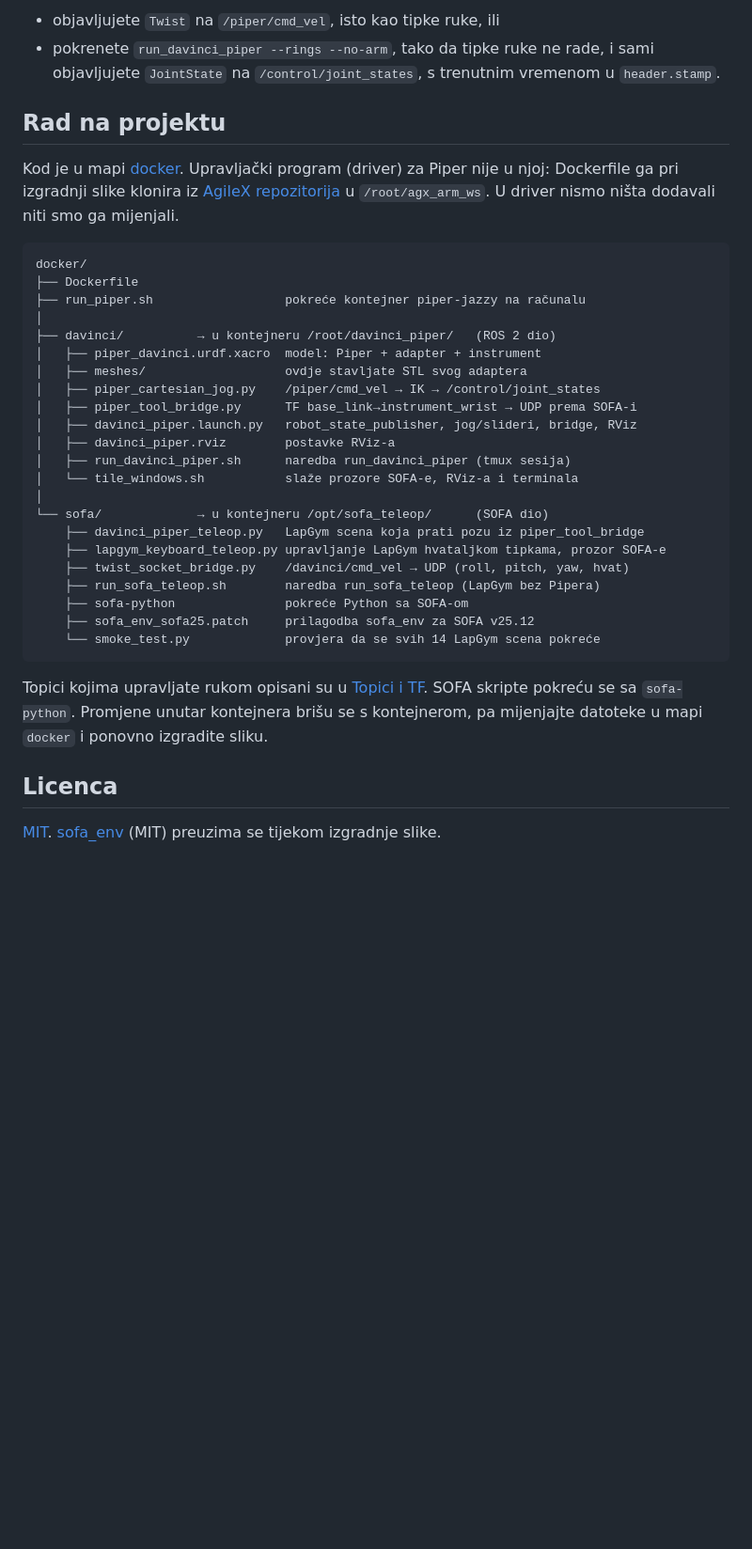
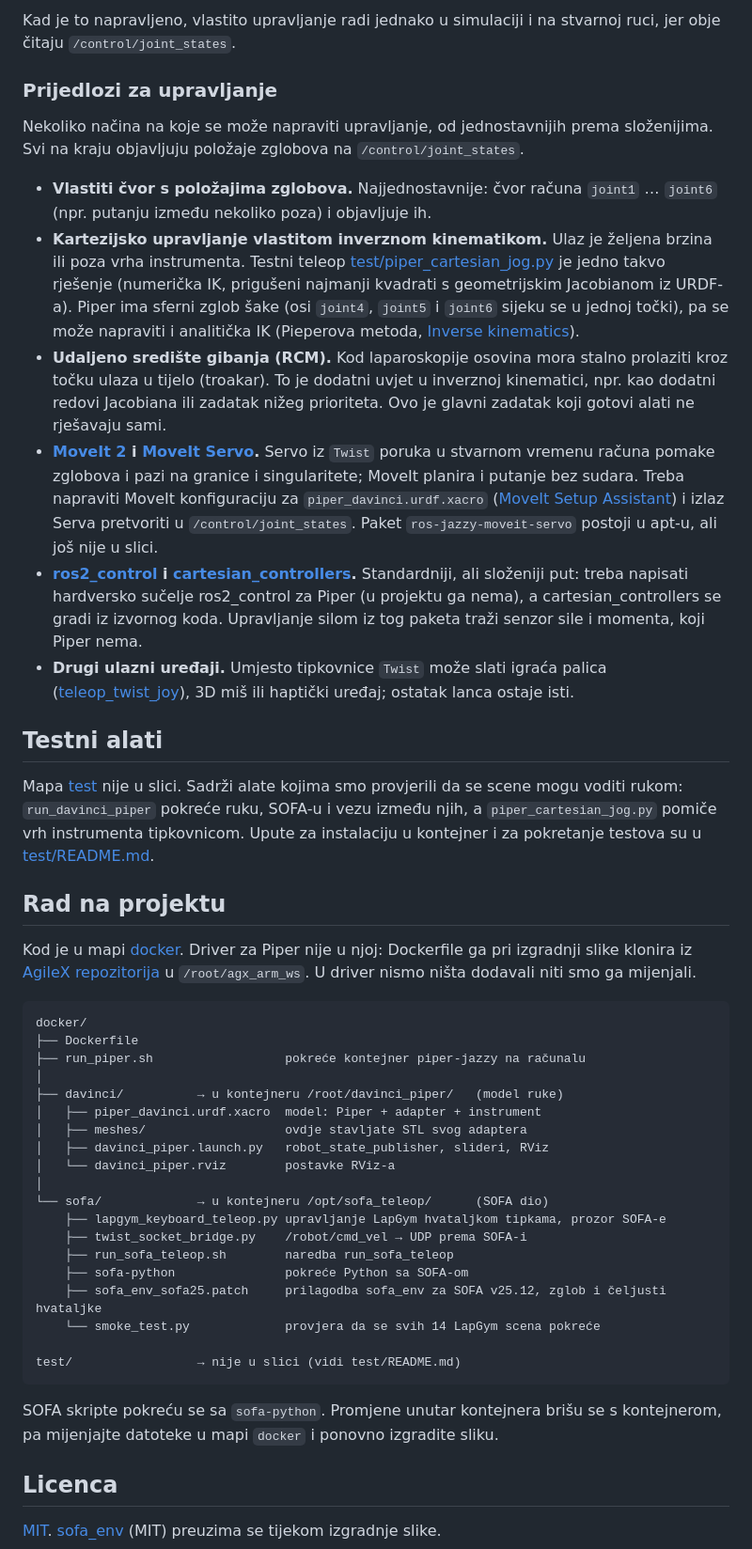
Before and after one commit to AntonioSkara132/piper_davinci_simulation, a Markdown page: README.md, the part around one of its changes. Shown at 94% size. Rendered like a GitHub page; blank space fills up the shorter version.

````diff
--- a/README.md
+++ b/README.md
@@ -140,36 +193,45 @@ RViz i SOFA prikazuju `/control/joint_states`, a s opcijom `--follow` `/feedback
 
-- objavljujete `Twist` na `/piper/cmd_vel`, isto kao tipke ruke, ili
-- pokrenete `run_davinci_piper --rings --no-arm`, tako da tipke ruke ne rade, i sami objavljujete `JointState` na `/control/joint_states`, s trenutnim vremenom u `header.stamp`.
+Kad je to napravljeno, vlastito upravljanje radi jednako u simulaciji i na stvarnoj ruci, jer obje čitaju `/control/joint_states`.
+
+### Prijedlozi za upravljanje
+Nekoliko načina na koje se može napraviti upravljanje, od jednostavnijih prema složenijima. Svi na kraju objavljuju položaje zglobova na `/control/joint_states`.
+
+- **Vlastiti čvor s položajima zglobova.** Najjednostavnije: čvor računa `joint1` … `joint6` (npr. putanju između nekoliko poza) i objavljuje ih.
+- **Kartezijsko upravljanje vlastitom inverznom kinematikom.** Ulaz je željena brzina ili poza vrha instrumenta. Testni teleop [test/piper_cartesian_jog.py](test/piper_cartesian_jog.py) je jedno takvo rješenje (numerička IK, prigušeni najmanji kvadrati s geometrijskim Jacobianom iz URDF-a). Piper ima sferni zglob šake (osi `joint4`, `joint5` i `joint6` sijeku se u jednoj točki), pa se može napraviti i analitička IK (Pieperova metoda, [Inverse kinematics](https://en.wikipedia.org/wiki/Inverse_kinematics)).
+- **Udaljeno središte gibanja (RCM).** Kod laparoskopije osovina mora stalno prolaziti kroz točku ulaza u tijelo (troakar). To je dodatni uvjet u inverznoj kinematici, npr. kao dodatni redovi Jacobiana ili zadatak nižeg prioriteta. Ovo je glavni zadatak koji gotovi alati ne rješavaju sami.
+- **[MoveIt 2](https://moveit.picknik.ai/main/index.html) i [MoveIt Servo](https://moveit.picknik.ai/main/doc/examples/realtime_servo/realtime_servo_tutorial.html).** Servo iz `Twist` poruka u stvarnom vremenu računa pomake zglobova i pazi na granice i singularitete; MoveIt planira i putanje bez sudara. Treba napraviti MoveIt konfiguraciju za `piper_davinci.urdf.xacro` ([MoveIt Setup Assistant](https://moveit.picknik.ai/main/doc/examples/setup_assistant/setup_assistant_tutorial.html)) i izlaz Serva pretvoriti u `/control/joint_states`. Paket `ros-jazzy-moveit-servo` postoji u apt-u, ali još nije u slici.
+- **[ros2_control](https://control.ros.org/jazzy/index.html) i [cartesian_controllers](https://github.com/fzi-forschungszentrum-informatik/cartesian_controllers).** Standardniji, ali složeniji put: treba napisati hardversko sučelje ros2_control za Piper (u projektu ga nema), a cartesian_controllers se gradi iz izvornog koda. Upravljanje silom iz tog paketa traži senzor sile i momenta, koji Piper nema.
+- **Drugi ulazni uređaji.** Umjesto tipkovnice `Twist` može slati igraća palica ([teleop_twist_joy](https://github.com/ros2/teleop_twist_joy)), 3D miš ili haptički uređaj; ostatak lanca ostaje isti.
+
+## Testni alati
+Mapa [test](test) nije u slici. Sadrži alate kojima smo provjerili da se scene mogu voditi rukom: `run_davinci_piper` pokreće ruku, SOFA-u i vezu između njih, a `piper_cartesian_jog.py` pomiče vrh instrumenta tipkovnicom. Upute za instalaciju u kontejner i za pokretanje testova su u [test/README.md](test/README.md).
 
 ## Rad na projektu
-Kod je u mapi [docker](docker). Upravljački program (driver) za Piper nije u njoj: Dockerfile ga pri izgradnji slike klonira iz [AgileX repozitorija](https://github.com/agilexrobotics/agx_arm_ros/tree/ros2) u `/root/agx_arm_ws`. U driver nismo ništa dodavali niti smo ga mijenjali.
+Kod je u mapi [docker](docker). Driver za Piper nije u njoj: Dockerfile ga pri izgradnji slike klonira iz [AgileX repozitorija](https://github.com/agilexrobotics/agx_arm_ros/tree/ros2) u `/root/agx_arm_ws`. U driver nismo ništa dodavali niti smo ga mijenjali.
 
 ```
 docker/
 ├── Dockerfile
 ├── run_piper.sh                  pokreće kontejner piper-jazzy na računalu
 │
-├── davinci/          → u kontejneru /root/davinci_piper/   (ROS 2 dio)
+├── davinci/          → u kontejneru /root/davinci_piper/   (model ruke)
 │   ├── piper_davinci.urdf.xacro  model: Piper + adapter + instrument
 │   ├── meshes/                   ovdje stavljate STL svog adaptera
-│   ├── piper_cartesian_jog.py    /piper/cmd_vel → IK → /control/joint_states
-│   ├── piper_tool_bridge.py      TF base_link→instrument_wrist → UDP prema SOFA-i
-│   ├── davinci_piper.launch.py   robot_state_publisher, jog/slideri, bridge, RViz
-│   ├── davinci_piper.rviz        postavke RViz-a
-│   ├── run_davinci_piper.sh      naredba run_davinci_piper (tmux sesija)
-│   └── tile_windows.sh           slaže prozore SOFA-e, RViz-a i terminala
+│   ├── davinci_piper.launch.py   robot_state_publisher, slideri, RViz
+│   └── davinci_piper.rviz        postavke RViz-a
 │
 └── sofa/             → u kontejneru /opt/sofa_teleop/      (SOFA dio)
-    ├── davinci_piper_teleop.py   LapGym scena koja prati pozu iz piper_tool_bridge
     ├── lapgym_keyboard_teleop.py upravljanje LapGym hvataljkom tipkama, prozor SOFA-e
-    ├── twist_socket_bridge.py    /davinci/cmd_vel → UDP (roll, pitch, yaw, hvat)
-    ├── run_sofa_teleop.sh        naredba run_sofa_teleop (LapGym bez Pipera)
+    ├── twist_socket_bridge.py    /robot/cmd_vel → UDP prema SOFA-i
+    ├── run_sofa_teleop.sh        naredba run_sofa_teleop
     ├── sofa-python               pokreće Python sa SOFA-om
-    ├── sofa_env_sofa25.patch     prilagodba sofa_env za SOFA v25.12
+    ├── sofa_env_sofa25.patch     prilagodba sofa_env za SOFA v25.12, zglob i čeljusti hvataljke
     └── smoke_test.py             provjera da se svih 14 LapGym scena pokreće
+
+test/                 → nije u slici (vidi test/README.md)
 ```
 
-Topici kojima upravljate rukom opisani su u [Topici i TF](#topici-i-tf). SOFA skripte pokreću se sa `sofa-python`. Promjene unutar kontejnera brišu se s kontejnerom, pa mijenjajte datoteke u mapi `docker` i ponovno izgradite sliku.
+SOFA skripte pokreću se sa `sofa-python`. Promjene unutar kontejnera brišu se s kontejnerom, pa mijenjajte datoteke u mapi `docker` i ponovno izgradite sliku.
 
 ## Licenca
 [MIT](LICENSE). [sofa_env](https://github.com/ScheiklP/sofa_env) (MIT) preuzima se tijekom izgradnje slike.
````
Also changed, not shown: other parts of README.md (+84 -31 lines), README_en.md (deleted, +0 -175 lines), media/sliders.png (added), media/teleop.png (added), 16 other files.
